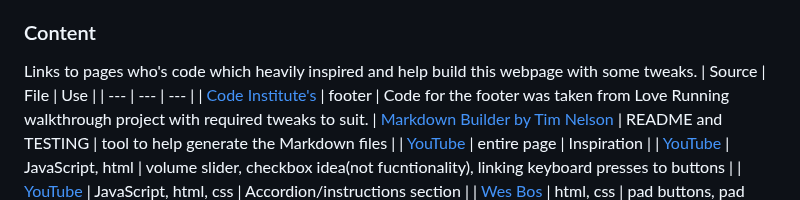
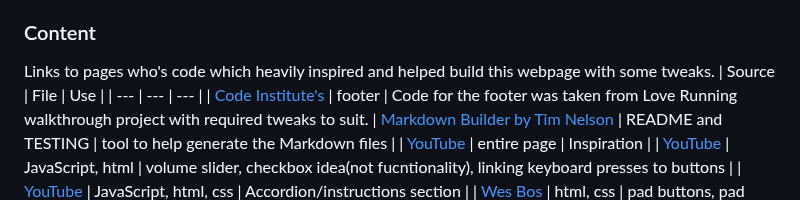
Before and after one commit to ogc1231/sample-pad, a Markdown page: README.md, the part around the change. GitHub-like rendering.

Commit message:
Fix spelling mistake help to helped

```diff
--- a/README.md
+++ b/README.md
@@ -234,7 +234,7 @@ however, it is important to be very specific about these sources to avoid plagia
 
 ### Content
 
-Links to pages who's code which heavily inspired and help build this webpage with some tweaks.
+Links to pages who's code which heavily inspired and helped build this webpage with some tweaks.
 | Source | File | Use |
 | --- | --- | --- |
 | [Code Institute's](https://github.com/Code-Institute-Solutions/love-running-2.0-sourcecode/tree/main/01-getting-set-up/01-getting-set-up) | footer | Code for the footer was taken from Love Running walkthrough project with required tweaks to suit.
```
